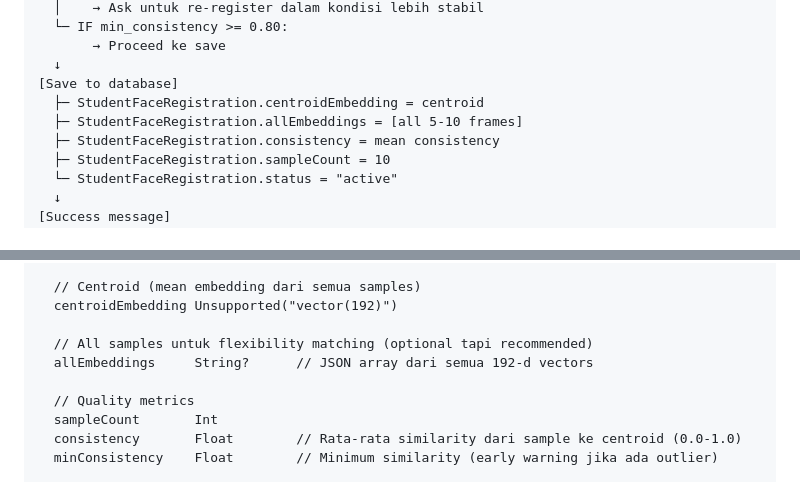
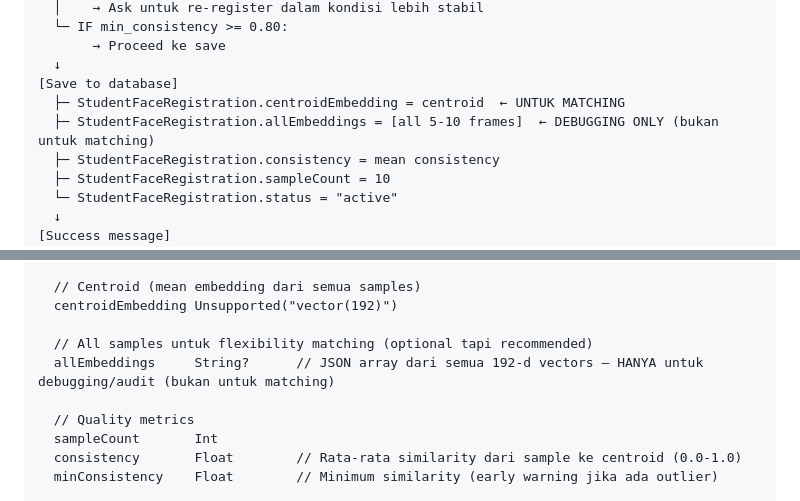
Before and after one commit to FarrelGhozy/App-Edge-AI, a Markdown page: docs/planning.md, 2 parts joined by grey strips. Rendered like a GitHub page.

```diff
--- a/docs/planning.md
+++ b/docs/planning.md
@@ -383,8 +383,8 @@ USER: Mahasiswa scan wajah (registrasi awal)
        → Proceed ke save
   ↓
 [Save to database]
-  ├─ StudentFaceRegistration.centroidEmbedding = centroid
-  ├─ StudentFaceRegistration.allEmbeddings = [all 5-10 frames]
+  ├─ StudentFaceRegistration.centroidEmbedding = centroid  ← UNTUK MATCHING
+  ├─ StudentFaceRegistration.allEmbeddings = [all 5-10 frames]  ← DEBUGGING ONLY (bukan untuk matching)
   ├─ StudentFaceRegistration.consistency = mean consistency
   ├─ StudentFaceRegistration.sampleCount = 10
   └─ StudentFaceRegistration.status = "active"
@@ -820,7 +823,7 @@ model StudentFaceRegistration {
   centroidEmbedding Unsupported("vector(192)")
 
   // All samples untuk flexibility matching (optional tapi recommended)
-  allEmbeddings     String?      // JSON array dari semua 192-d vectors
+  allEmbeddings     String?      // JSON array dari semua 192-d vectors — HANYA untuk debugging/audit (bukan untuk matching)
 
   // Quality metrics
   sampleCount       Int
```
Also changed, not shown: other parts of docs/planning.md (+21 -5 lines).
